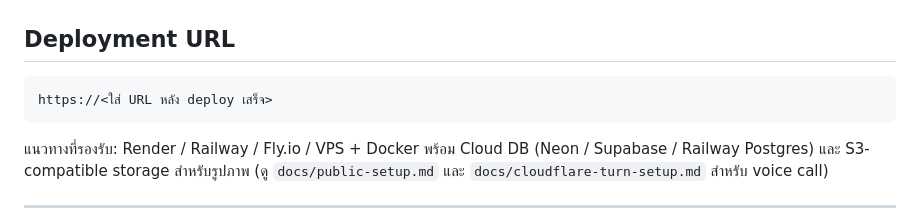
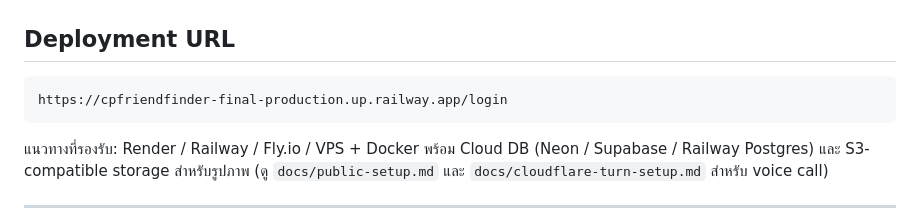
Before and after one commit to leeLnwCode/CPFriendFinder, a Markdown page: README.md, the part around the change. Drawn GitHub-style.

````diff
--- a/README.md
+++ b/README.md
@@ -170,7 +170,7 @@ HTTP Status Codes ที่ใช้: `200 / 201 / 204 / 400 / 401 / 403 / 404 /
 ## Deployment URL
 
 ```
-https://<ใส่ URL หลัง deploy เสร็จ>
+https://cpfriendfinder-final-production.up.railway.app/login
 ```
 
 แนวทางที่รองรับ: Render / Railway / Fly.io / VPS + Docker
````
